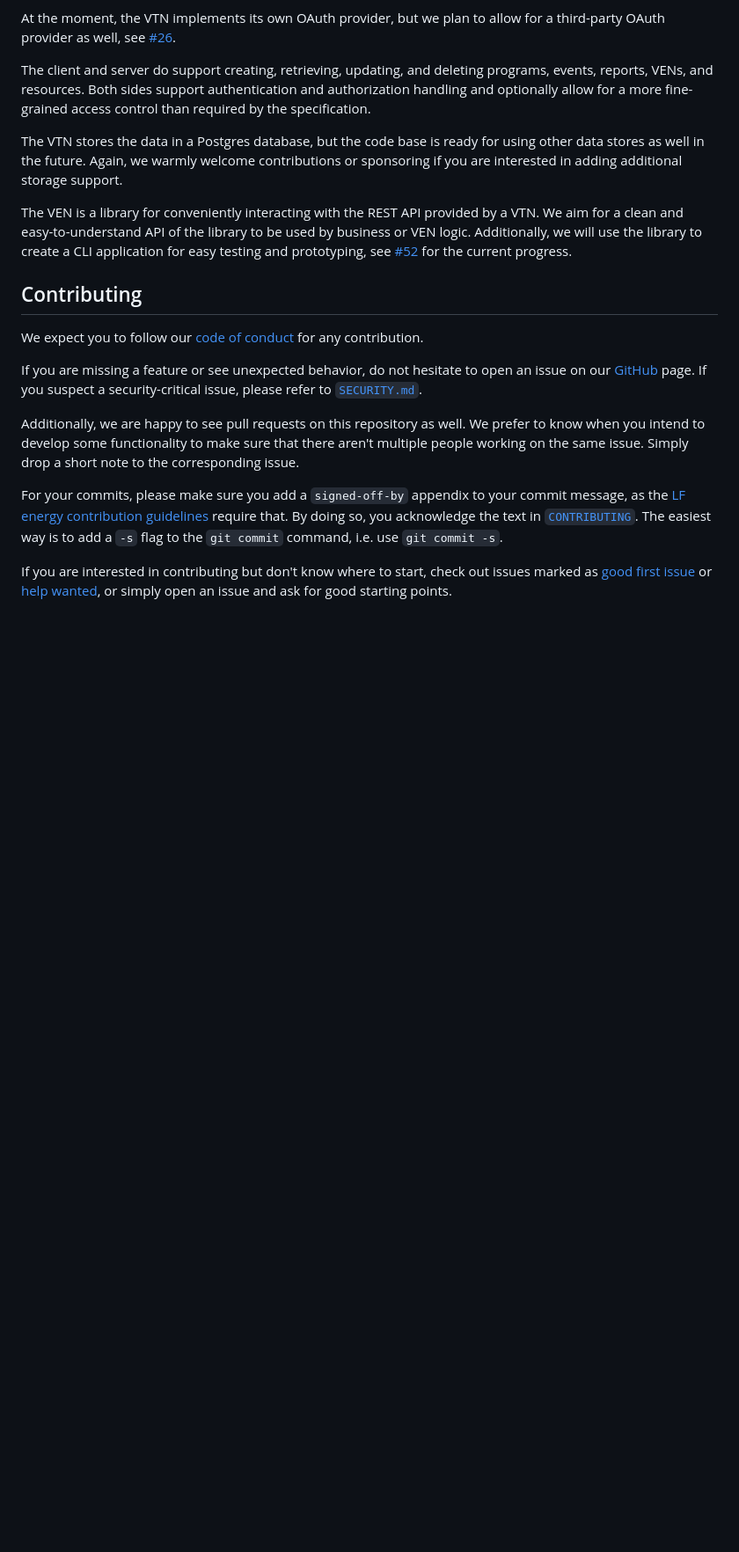
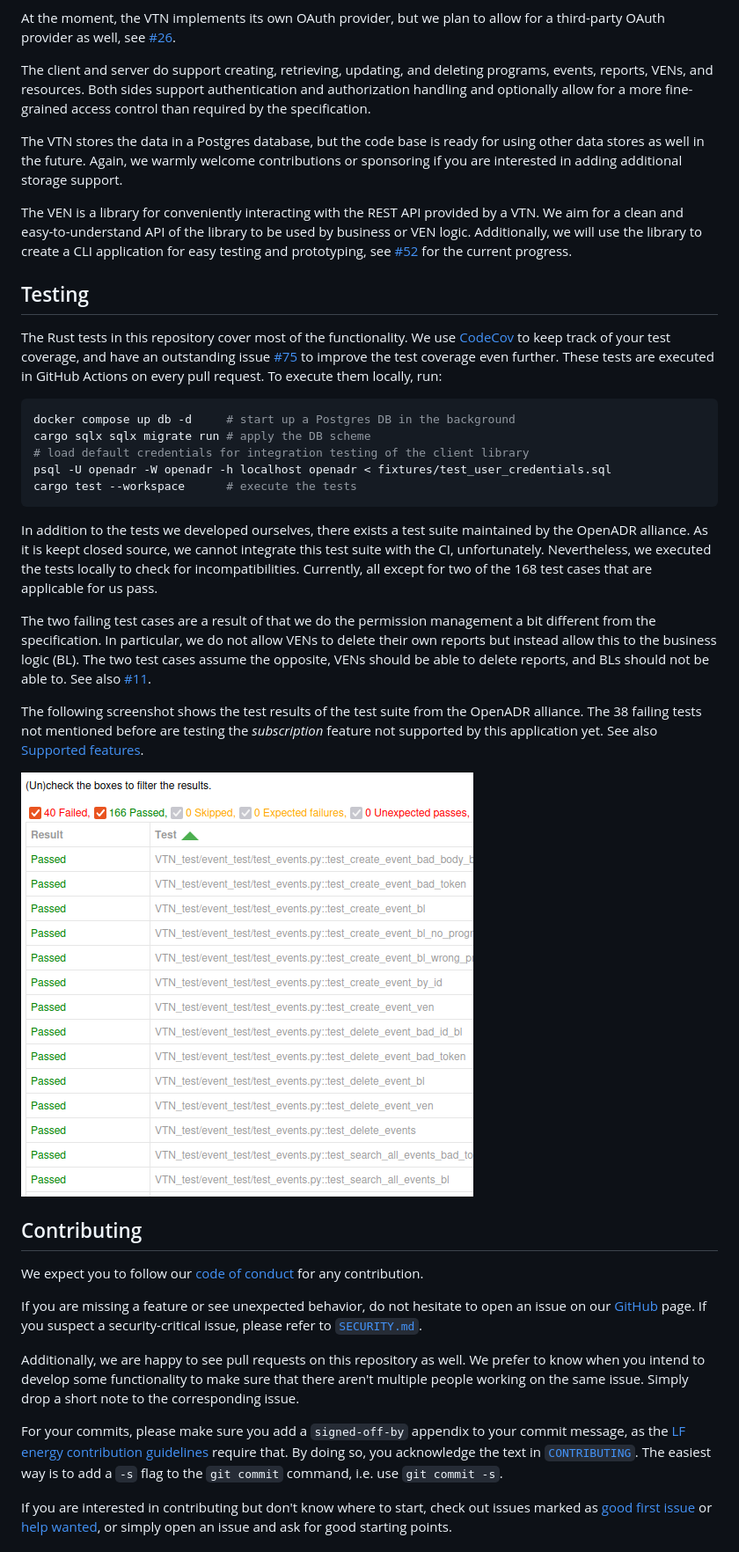
Before and after one commit to OpenLEADR/openleadr-rs, a Markdown page: README.md, the part around the change. Shown at 88% size. GitHub-like rendering; pictures changed too: OpenADR_alliance_test_suite.png (added); blank space fills up the shorter version.

Commit message:
Explain testing in readme
Signed-off-by: Maximilian Pohl <maximilian@tweedegolf.com>

````diff
--- a/README.md
+++ b/README.md
@@ -79,6 +79,40 @@ We aim for a clean and easy-to-understand API of the library to be used by busin
 Additionally, we will use the library to create a CLI application for easy testing and prototyping,
 see [#52](https://github.com/OpenLEADR/openleadr-rs/issues/52) for the current progress.
 
+## Testing
+The Rust tests in this repository cover most of the functionality.
+We use [CodeCov](https://app.codecov.io/gh/OpenLEADR/openleadr-rs/) to keep track of your test coverage,
+and have an outstanding issue [#75](https://github.com/OpenLEADR/openleadr-rs/issues/75)
+to improve the test coverage even further.
+These tests are executed in GitHub Actions on every pull request.
+To execute them locally, run:
+
+```bash
+docker compose up db -d     # start up a Postgres DB in the background
+cargo sqlx sqlx migrate run # apply the DB scheme
+# load default credentials for integration testing of the client library
+psql -U openadr -W openadr -h localhost openadr < fixtures/test_user_credentials.sql
+cargo test --workspace      # execute the tests
+```
+
+In addition to the tests we developed ourselves, there exists a test suite maintained by the OpenADR alliance.
+As it is keept closed source, we cannot integrate this test suite with the CI, unfortunately.
+Nevertheless, we executed the tests locally to check for incompatibilities.
+Currently, all except for two of the 168 test cases that are applicable for us pass.
+
+The two failing test cases are a result of that we do the permission management a bit different from the specification.
+In particular, we do not allow VENs to delete their own reports but instead allow this to the business logic (BL).
+The two test cases assume the opposite, VENs should be able to delete reports, and BLs should not be able to.
+See also [#11](https://github.com/OpenLEADR/openleadr-rs/issues/11).
+
+The following screenshot shows the test results of the test suite from the OpenADR alliance.
+The 38 failing tests not mentioned before are testing the *subscription*
+feature not supported by this application yet.
+See also [Supported features](#supported-features).
+
+![OpenADR alliance test suite screenshot](OpenADR_alliance_test_suite.png)
+
+
 ## Contributing
 We expect you to follow our [code of conduct](CODE_OF_CONDUCT.md) for any contribution.
 
````
